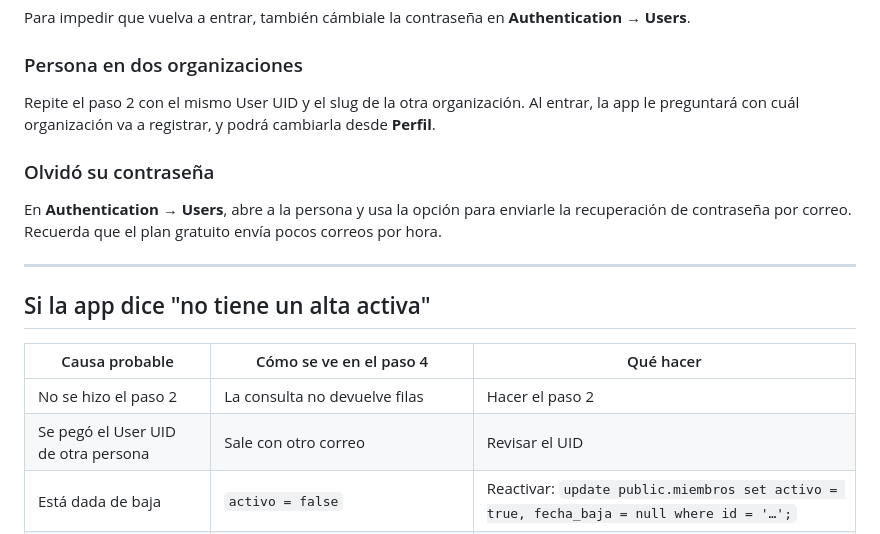
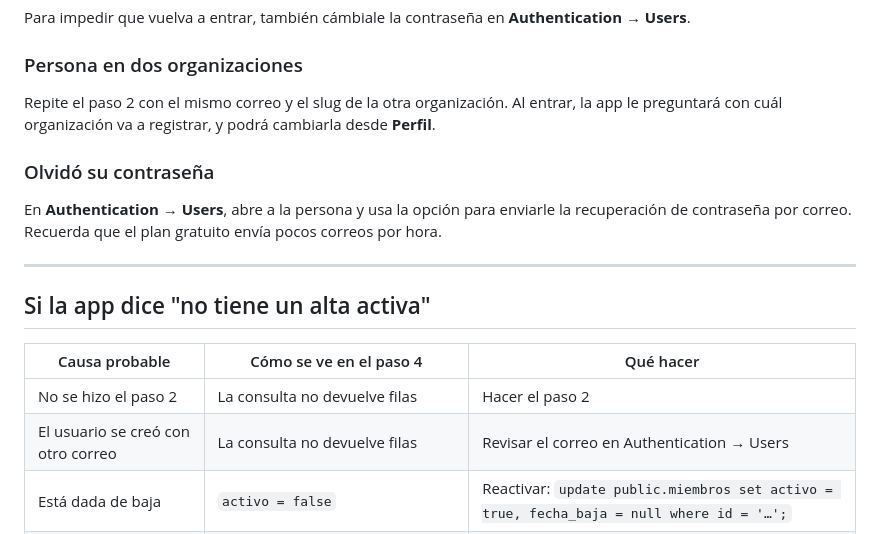
Before and after one commit to raulopezazueta-bit/asistencia_pa, a Markdown page: docs/ALTA_PERSONAS.md, the part around one of its changes. Drawn GitHub-style.

```diff
--- a/docs/ALTA_PERSONAS.md
+++ b/docs/ALTA_PERSONAS.md
@@ -130,7 +130,7 @@ where u.id = m.user_id and u.email = 'correo@de.la.persona';
 Para impedir que vuelva a entrar, también cámbiale la contraseña en **Authentication → Users**.
 
 ### Persona en dos organizaciones
-Repite el paso 2 con el mismo User UID y el slug de la otra organización. Al entrar, la app le preguntará con cuál
+Repite el paso 2 con el mismo correo y el slug de la otra organización. Al entrar, la app le preguntará con cuál
 organización va a registrar, y podrá cambiarla desde **Perfil**.
 
 ### Olvidó su contraseña
@@ -144,7 +144,7 @@ correo. Recuerda que el plan gratuito envía pocos correos por hora.
 | Causa probable | Cómo se ve en el paso 4 | Qué hacer |
 |---|---|---|
 | No se hizo el paso 2 | La consulta no devuelve filas | Hacer el paso 2 |
-| Se pegó el User UID de otra persona | Sale con otro correo | Revisar el UID |
+| El usuario se creó con otro correo | La consulta no devuelve filas | Revisar el correo en Authentication → Users |
 | Está dada de baja | `activo = false` | Reactivar: `update public.miembros set activo = true, fecha_baja = null where id = '…';` |
 | La organización está desactivada | (revisar `select slug, activa from organizaciones;`) | Pedir a Ecosistémica que la revise |
 
```
Also changed, not shown: other parts of docs/ALTA_PERSONAS.md (+10 -10 lines).
